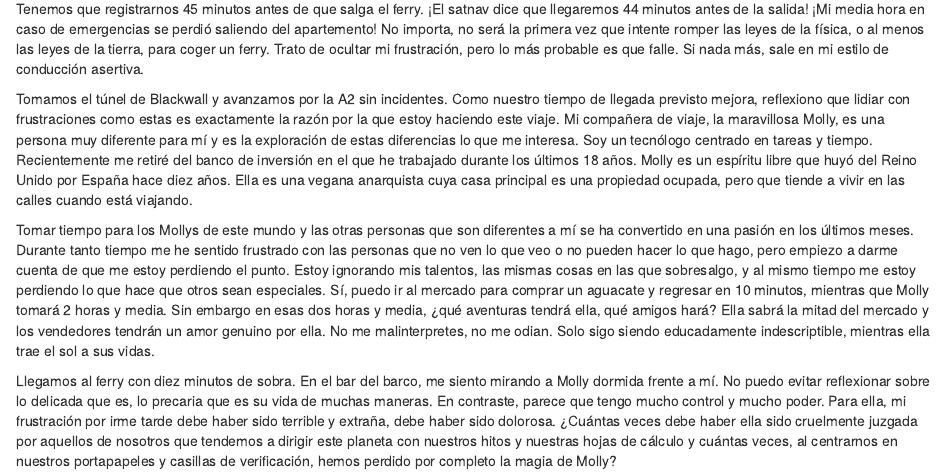
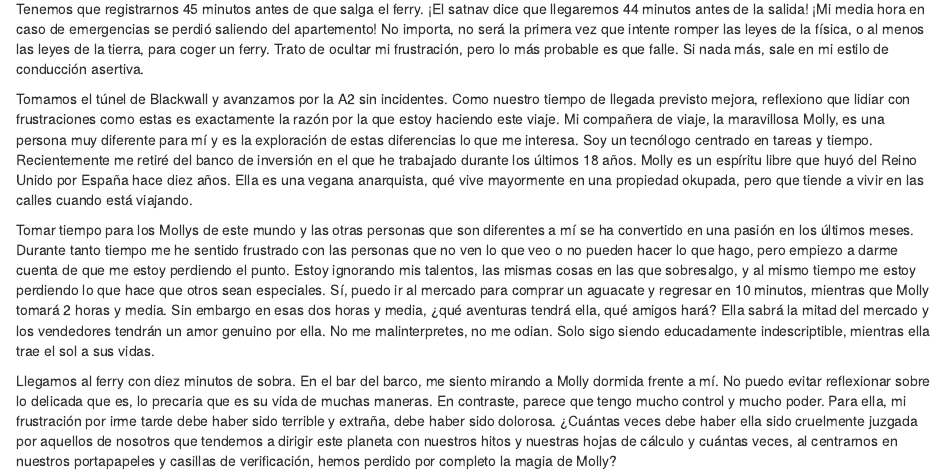
Before and after one commit to ianksalter/odisea-ian-molly, an R Markdown document (01-ferry.Rmd): the page in a window 1100 px wide, from 70 px down. Rendered offline with R 4.5, knitr and Pandoc, with nearby package versions; drawn as R Markdown's standard HTML page in place of the format the file asks for.

Commit message:
Updated after comment from Valeria.

```diff
--- a/01-ferry.Rmd
+++ b/01-ferry.Rmd
@@ -2,7 +2,7 @@
 
 Tenemos que registrarnos 45 minutos antes de que salga el ferry. ¡El satnav dice que llegaremos 44 minutos antes de la salida! ¡Mi media hora en caso de emergencias se perdió saliendo del apartemento! No importa, no será la primera vez que intente romper las leyes de la física, o al menos las leyes de la tierra, para coger un ferry. Trato de ocultar mi frustración, pero lo más probable es que falle. Si nada más, sale en mi estilo de conducción asertiva.
 
-Tomamos el túnel de Blackwall y avanzamos por la A2 sin incidentes. Como nuestro tiempo de llegada previsto mejora, reflexiono que lidiar con frustraciones como estas es exactamente la razón por la que estoy haciendo este viaje. Mi compañera de viaje, la maravillosa Molly, es una persona muy diferente para mí y es la exploración de estas diferencias lo que me interesa. Soy un tecnólogo centrado en tareas y tiempo. Recientemente me retiré del banco de inversión en el que he trabajado durante los últimos 18 años. Molly es un espíritu libre que huyó del Reino Unido por España hace diez años. Ella es una vegana anarquista cuya casa principal es una propiedad ocupada, pero que tiende a vivir en las calles cuando está viajando.
+Tomamos el túnel de Blackwall y avanzamos por la A2 sin incidentes. Como nuestro tiempo de llegada previsto mejora, reflexiono que lidiar con frustraciones como estas es exactamente la razón por la que estoy haciendo este viaje. Mi compañera de viaje, la maravillosa Molly, es una persona muy diferente para mí y es la exploración de estas diferencias lo que me interesa. Soy un tecnólogo centrado en tareas y tiempo. Recientemente me retiré del banco de inversión en el que he trabajado durante los últimos 18 años. Molly es un espíritu libre que huyó del Reino Unido por España hace diez años. Ella es una vegana anarquista, qué vive mayormente en una propiedad okupada, pero que tiende a vivir en las calles cuando está viajando.
 
 Tomar tiempo para los Mollys de este mundo y las otras personas que son diferentes a mí se ha convertido en una pasión en los últimos meses. Durante tanto tiempo me he sentido frustrado con las personas que no ven lo que veo o no pueden hacer lo que hago, pero empiezo a darme cuenta de que me estoy perdiendo el punto. Estoy ignorando mis talentos, las mismas cosas en las que sobresalgo, y al mismo tiempo me estoy perdiendo lo que hace que otros sean especiales. Sí, puedo ir al mercado para comprar un aguacate y regresar en 10 minutos, mientras que Molly tomará 2 horas y media. Sin embargo en esas dos horas y media, ¿qué aventuras tendrá ella, qué amigos hará? Ella sabrá la mitad del mercado y los vendedores tendrán un amor genuino por ella. No me malinterpretes, no me odian. Solo sigo siendo educadamente indescriptible, mientras ella trae el sol a sus vidas.
 
```
